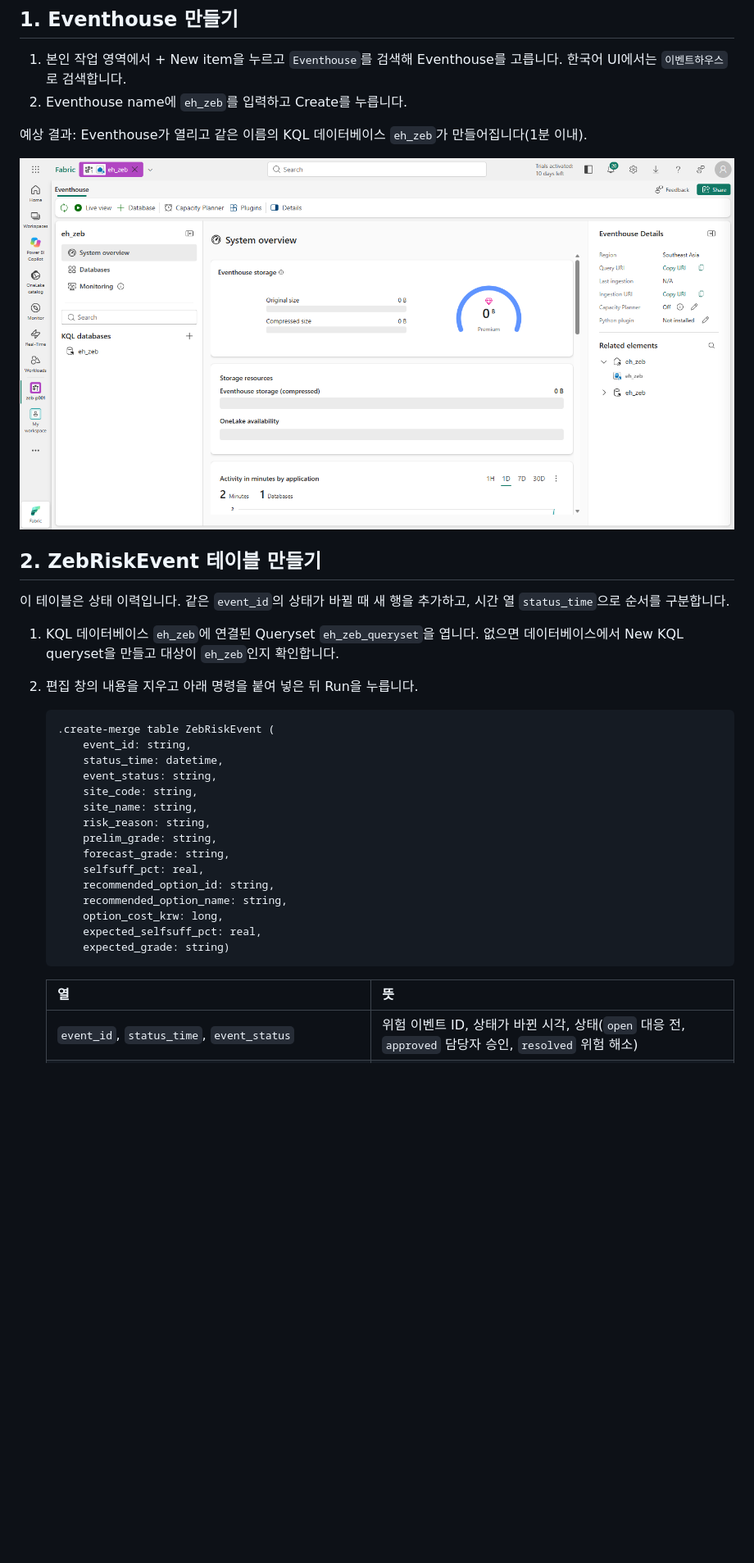
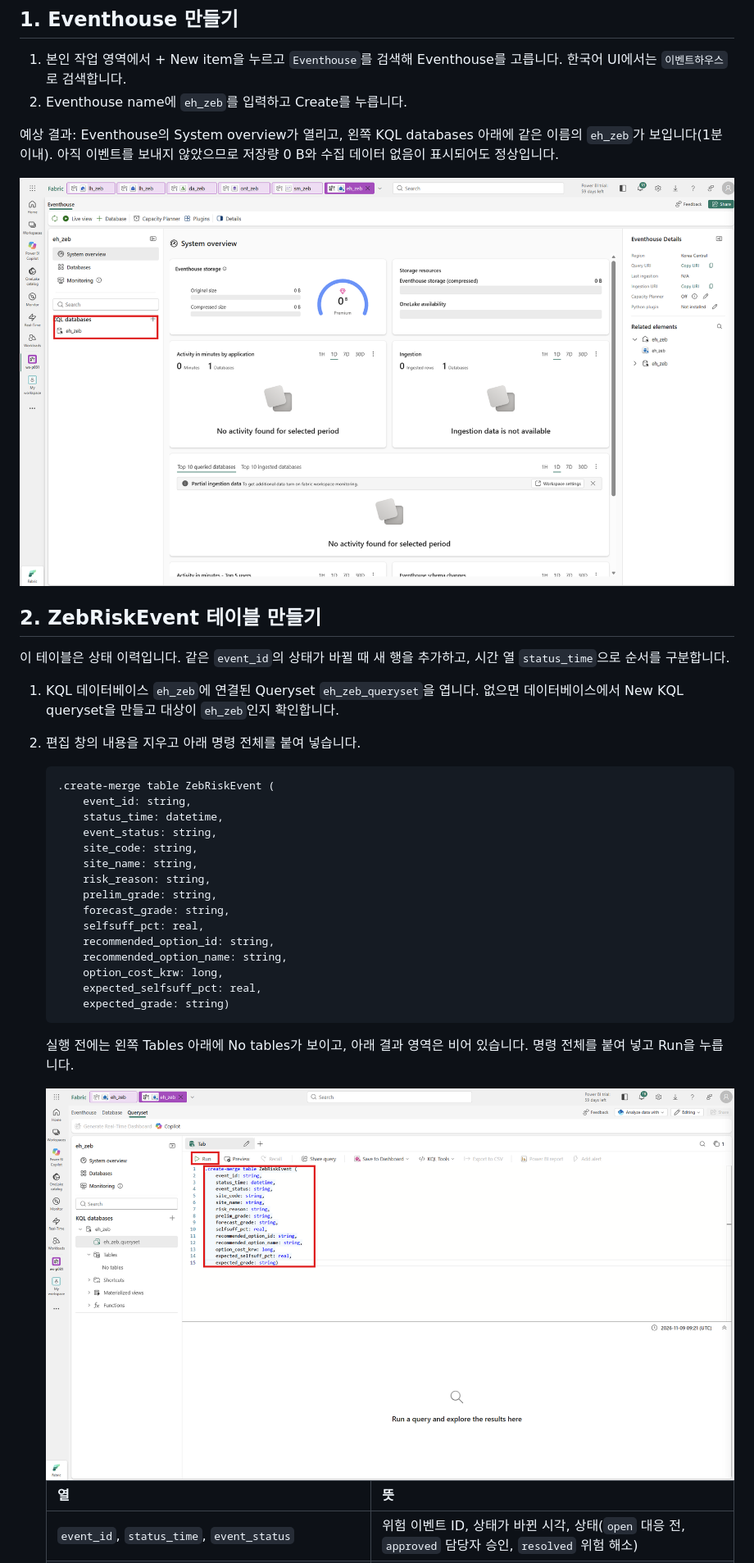
Before and after one commit to minkyung01/fabric-zeb-workshop, a Markdown page: docs/09-operations-agent.md, the part around one of its changes. Shown at 82% size. Drawn GitHub-style; pictures changed too: assets/screenshots/d09-table-command.png (added), assets/screenshots/d10-eventhouse.png; blank space fills up the shorter version.

Commit message:
Refresh Operations agent setup screenshots and distinguish table creation states
Co-authored-by: Copilot App <223556219+Copilot@users.noreply.github.com>

````diff
--- a/docs/09-operations-agent.md
+++ b/docs/09-operations-agent.md
@@ -33,5 +33,5 @@ Operations agent가 감시하는 것은 Lakehouse가 아니라 Eventhouse의 `Ze
 1.  본인 작업 영역에서 + New item을 누르고 `Eventhouse`를 검색해 Eventhouse를 고릅니다. 한국어 UI에서는 `이벤트하우스`로 검색합니다.
 2.  Eventhouse name에 `eh_zeb`를 입력하고 Create를 누릅니다.
 
-예상 결과: Eventhouse가 열리고 같은 이름의 KQL 데이터베이스 `eh_zeb`가 만들어집니다(1분 이내).
+예상 결과: Eventhouse의 System overview가 열리고, 왼쪽 KQL databases 아래에 같은 이름의 `eh_zeb`가 보입니다(1분 이내). 아직 이벤트를 보내지 않았으므로 저장량 0 B와 수집 데이터 없음이 표시되어도 정상입니다.
 
@@ -42,7 +42,7 @@ Operations agent가 감시하는 것은 Lakehouse가 아니라 Eventhouse의 `Ze
 이 테이블은 상태 이력입니다. 같은 `event_id`의 상태가 바뀔 때 새 행을 추가하고, 시간 열 `status_time`으로 순서를 구분합니다.
 
 1.  KQL 데이터베이스 `eh_zeb`에 연결된 Queryset `eh_zeb_queryset`을 엽니다. 없으면 데이터베이스에서 New KQL queryset을 만들고 대상이 `eh_zeb`인지 확인합니다.
-2.  편집 창의 내용을 지우고 아래 명령을 붙여 넣은 뒤 Run을 누릅니다.
+2.  편집 창의 내용을 지우고 아래 명령 전체를 붙여 넣습니다.
 
     ``` text
     .create-merge table ZebRiskEvent (
@@ -62,6 +62,10 @@ Operations agent가 감시하는 것은 Lakehouse가 아니라 Eventhouse의 `Ze
         expected_grade: string)
     ```
 
+    실행 전에는 왼쪽 Tables 아래에 No tables가 보이고, 아래 결과 영역은 비어 있습니다. 명령 전체를 붙여 넣고 Run을 누릅니다.
+
+    <img src="../assets/screenshots/d09-table-command.png" width="1000" alt="eh_zeb_queryset에 테이블 생성 명령을 붙여 넣은 실행 전 화면. 위쪽에 Run이 있고 왼쪽 Tables는 No tables, 아래 결과 영역은 비어 있습니다." />
+
     | 열 | 뜻 |
     |---|---|
     | `event_id`, `status_time`, `event_status` | 위험 이벤트 ID, 상태가 바뀐 시각, 상태(`open` 대응 전, `approved` 담당자 승인, `resolved` 위험 해소) |
````
Also changed, not shown: other parts of docs/09-operations-agent.md (+11 -5 lines), assets/screenshots/d09-approval-notebook.png (added), assets/screenshots/d09-create-agent.png (added), assets/screenshots/d10-create-table.png, assets/screenshots/d10-oa-add-data.png.
